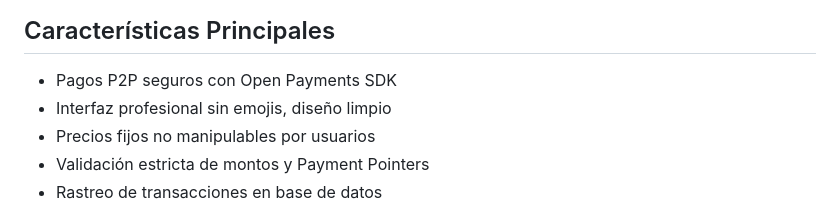
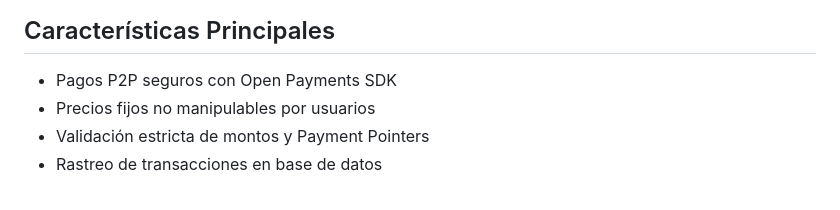
Before and after one commit to alejandrovazquezdev/Dreamhack, a Markdown page: README.md, the part around the change. Rendered like a GitHub page.

Commit message:
Update interface description in README
Interesante

```diff
--- a/README.md
+++ b/README.md
@@ -7,7 +7,6 @@ El sistema permite a los usuarios crear "salas" para productos/servicios, donde
 ## Características Principales
 
 - Pagos P2P seguros con Open Payments SDK
-- Interfaz profesional sin emojis, diseño limpio
 - Precios fijos no manipulables por usuarios
 - Validación estricta de montos y Payment Pointers
 - Rastreo de transacciones en base de datos
```
